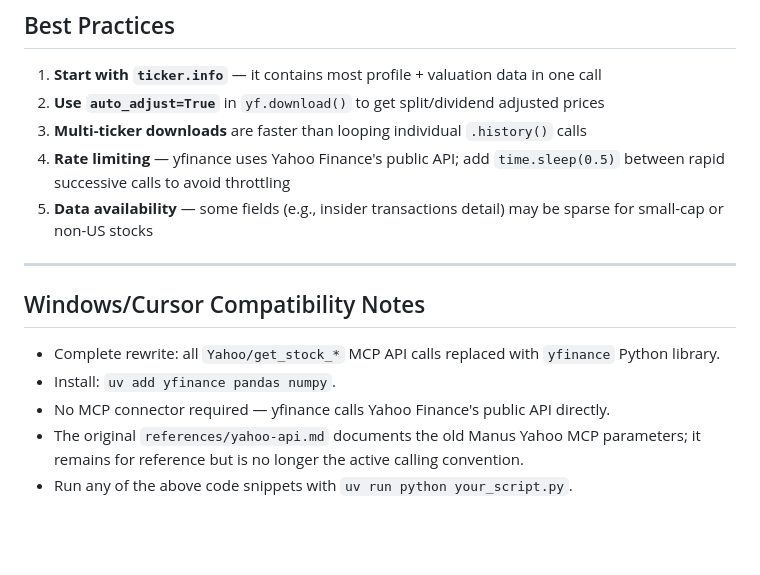
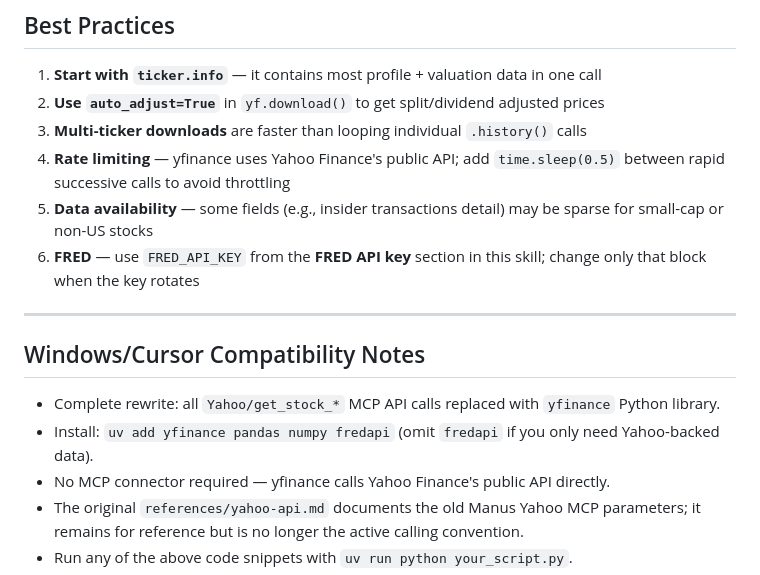
Before and after one commit to ewswlw/my-skills, a Markdown page: stock-analysis/SKILL.md, the part around one of its changes. Rendered like a GitHub page; blank space fills up the shorter version.

```diff
--- a/stock-analysis/SKILL.md
+++ b/stock-analysis/SKILL.md
@@ -218,13 +251,14 @@ df = yf.download(["AAPL", "MSFT"], period="1y", interval="1d", auto_adjust=True)
 3. **Multi-ticker downloads** are faster than looping individual `.history()` calls
 4. **Rate limiting** — yfinance uses Yahoo Finance's public API; add `time.sleep(0.5)` between rapid successive calls to avoid throttling
 5. **Data availability** — some fields (e.g., insider transactions detail) may be sparse for small-cap or non-US stocks
+6. **FRED** — use `FRED_API_KEY` from the **FRED API key** section in this skill; change only that block when the key rotates
 
 ---
 
 ## Windows/Cursor Compatibility Notes
 
 - Complete rewrite: all `Yahoo/get_stock_*` MCP API calls replaced with `yfinance` Python library.
-- Install: `uv add yfinance pandas numpy`.
+- Install: `uv add yfinance pandas numpy fredapi` (omit `fredapi` if you only need Yahoo-backed data).
 - No MCP connector required — yfinance calls Yahoo Finance's public API directly.
 - The original `references/yahoo-api.md` documents the old Manus Yahoo MCP parameters; it remains for reference but is no longer the active calling convention.
 - Run any of the above code snippets with `uv run python your_script.py`.
```
Also changed, not shown: other parts of stock-analysis/SKILL.md (+35 -2 lines).
